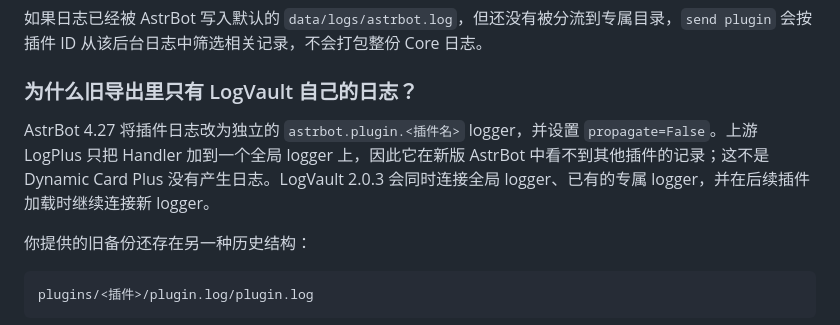
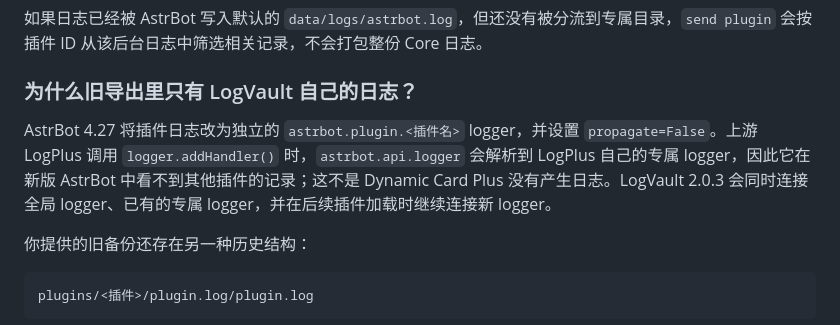
Before and after one commit to Whereis-Alice/astrbot_plugin_logvault, a Markdown page: README.md, the part around the change. GitHub-like rendering.

Commit message:
docs: clarify AstrBot logger routing

```diff
--- a/README.md
+++ b/README.md
@@ -53,7 +53,7 @@ LogVault 为 AstrBot 增加可靠的日志文件留存、分类、轮换、压
 
 ### 为什么旧导出里只有 LogVault 自己的日志？
 
-AstrBot 4.27 将插件日志改为独立的 `astrbot.plugin.<插件名>` logger，并设置 `propagate=False`。上游 LogPlus 只把 Handler 加到一个全局 logger 上，因此它在新版 AstrBot 中看不到其他插件的记录；这不是 Dynamic Card Plus 没有产生日志。LogVault 2.0.3 会同时连接全局 logger、已有的专属 logger，并在后续插件加载时继续连接新 logger。
+AstrBot 4.27 将插件日志改为独立的 `astrbot.plugin.<插件名>` logger，并设置 `propagate=False`。上游 LogPlus 调用 `logger.addHandler()` 时，`astrbot.api.logger` 会解析到 LogPlus 自己的专属 logger，因此它在新版 AstrBot 中看不到其他插件的记录；这不是 Dynamic Card Plus 没有产生日志。LogVault 2.0.3 会同时连接全局 logger、已有的专属 logger，并在后续插件加载时继续连接新 logger。
 
 你提供的旧备份还存在另一种历史结构：
 
```
